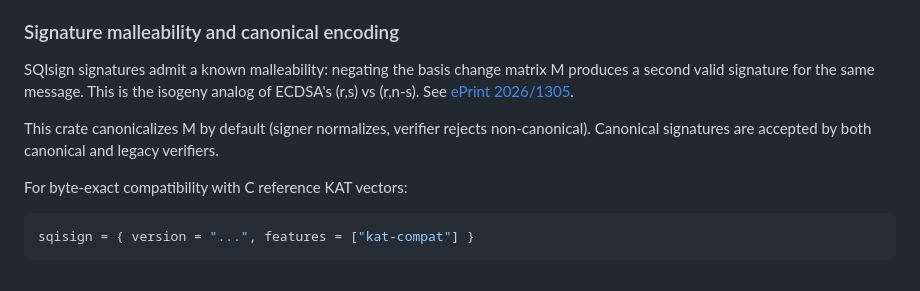
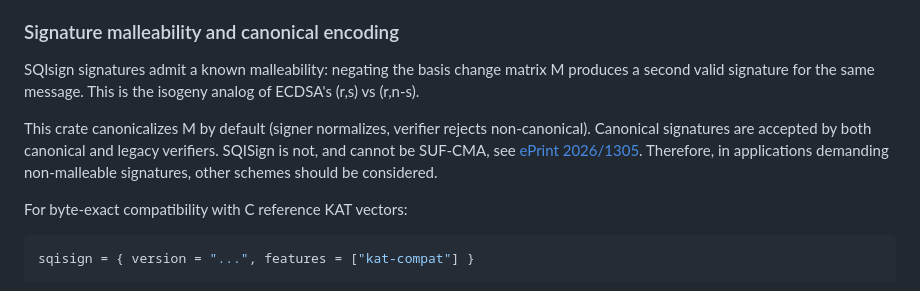
Before and after one commit to anchorageoss/sqisign-rs, a Markdown page: README.md, the part around the change. Rendered like a GitHub page.

Commit message:
Update README with SQISign signature details
Clarify SQISign's malleability and non-SUF-CMA status.

Signed-off-by: Dustin Ray <dustin.ray@anchorlabs.com>

```diff
--- a/README.md
+++ b/README.md
@@ -88,11 +88,13 @@ For a standalone constant-time, zero-allocation dim-2 verifier, depend on [`sqis
 SQIsign signatures admit a known malleability: negating the basis
 change matrix M produces a second valid signature for the same
 message. This is the isogeny analog of ECDSA's (r,s) vs (r,n-s).
-See [ePrint 2026/1305](https://eprint.iacr.org/2026/1305).
 
 This crate canonicalizes M by default (signer normalizes,
 verifier rejects non-canonical). Canonical signatures are
 accepted by both canonical and legacy verifiers.
+SQISign is not, and cannot be SUF-CMA, see [ePrint 2026/1305](https://eprint.iacr.org/2026/1305).
+Therefore, in applications demanding non-malleable signatures,
+other schemes should be considered.
 
 For byte-exact compatibility with C reference KAT vectors:
 
```
